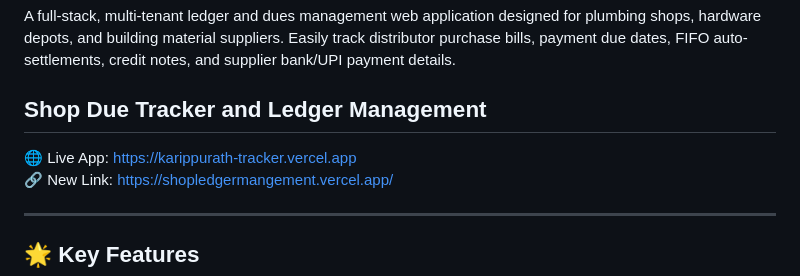
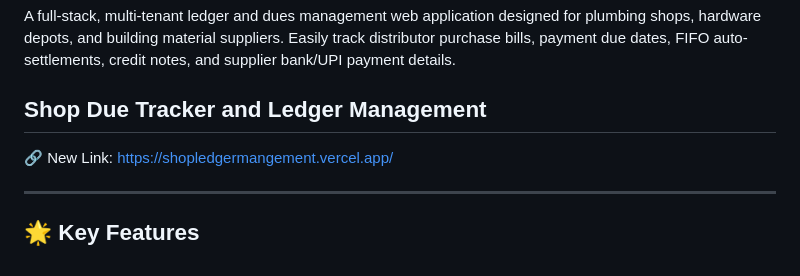
Before and after one commit to muhammedrafii/karippurath-tracker, a Markdown page: README.md, the part around the change. GitHub-like rendering.

```diff
--- a/README.md
+++ b/README.md
@@ -4,7 +4,7 @@ A full-stack, multi-tenant ledger and dues management web application designed f
 
 ## Shop Due Tracker and Ledger Management
 
-🌐 Live App: https://karippurath-tracker.vercel.app
+
 🔗 New Link: https://shopledgermangement.vercel.app/
 
 ---
```
